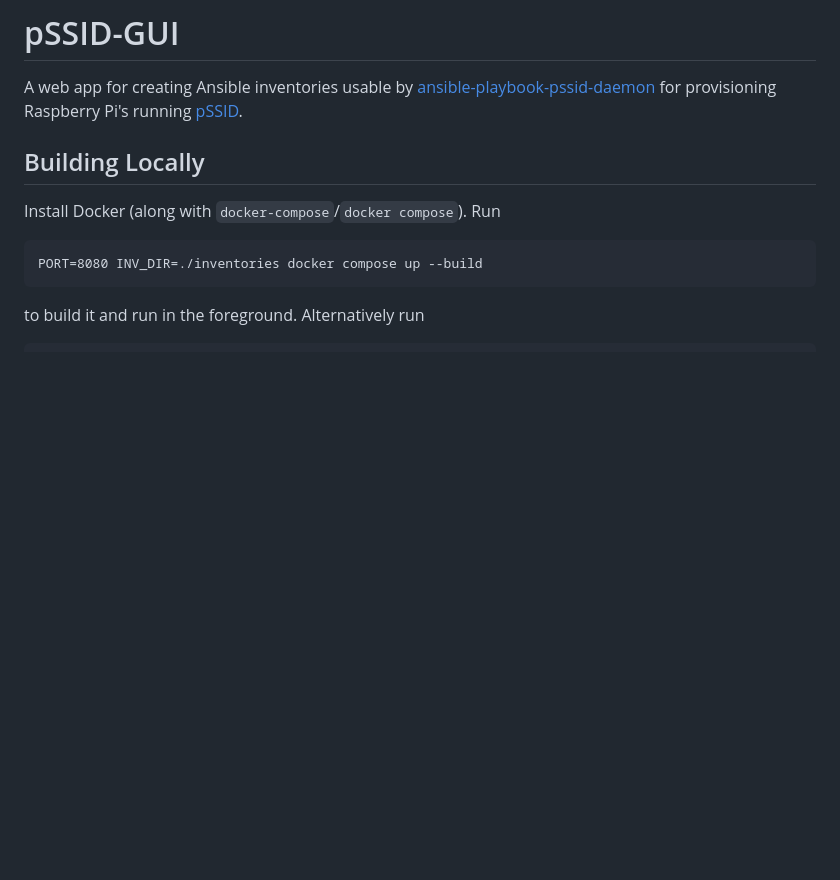
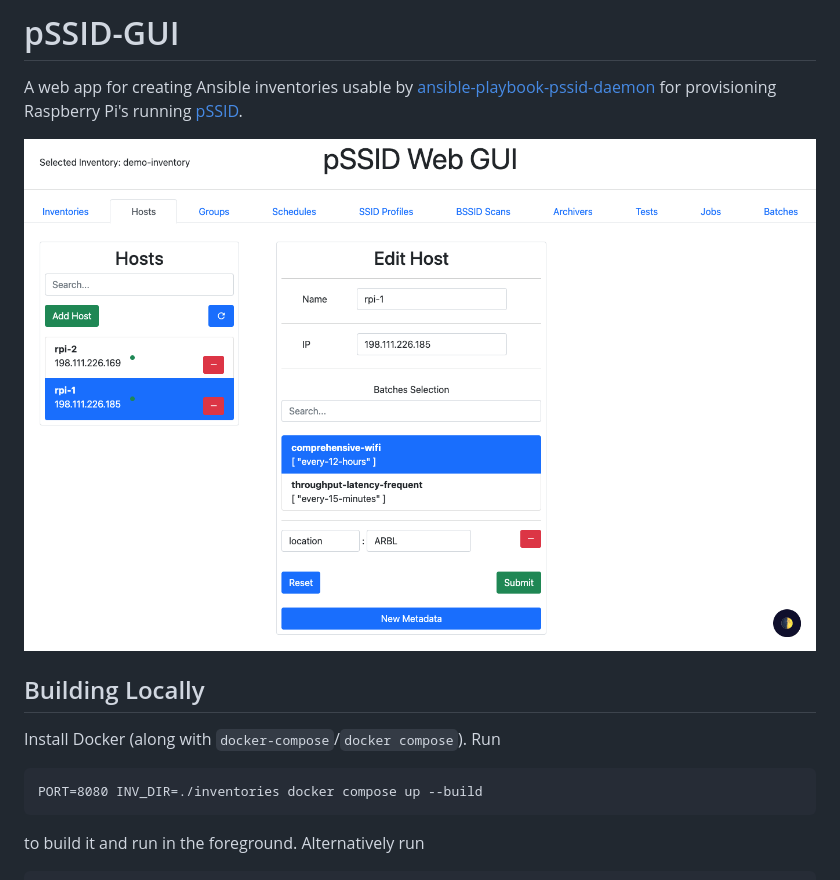
Before and after one commit to UMNET-perfSONAR/pSSID-GUI, a Markdown page: readme.md, the part around the change. Drawn GitHub-style; pictures changed too: images/wide-view.png (added); blank space fills up the shorter version.

```diff
--- a/readme.md
+++ b/readme.md
@@ -1,6 +1,8 @@
 # pSSID-GUI
 
 A web app for creating Ansible inventories usable by [ansible-playbook-pssid-daemon](https://github.com/UMNET-perfSONAR/ansible-playbook-pssid-daemon) for provisioning Raspberry Pi's running [pSSID](https://github.com/UMNET-perfSONAR/pSSID).
+
+![Demo Image](images/wide-view.png)
 
 ## Building Locally
 
```
Also changed, not shown: src/backend/readme.md (renamed from docs/endpoints.md, +23 -28 lines), src/frontend/README.md (deleted, +0 -24 lines), src/frontend/readme.md (added, +25 -0 lines), images/add-edit-form.png (added), images/existing-entry-list.png (added).
